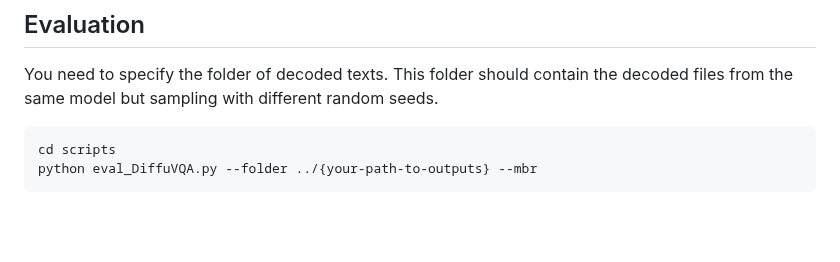
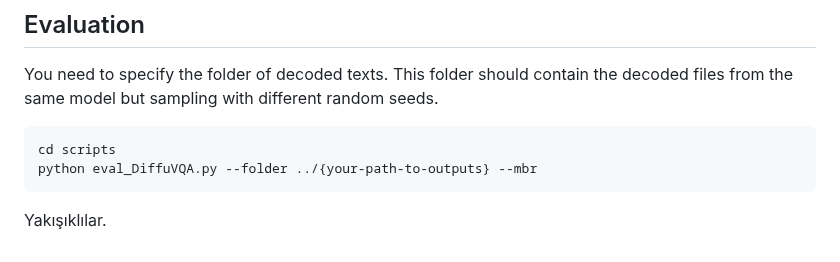
Before and after one commit to panzerofthelake03/DiffuVQA, a Markdown page: README.md, the part around the change. GitHub-like rendering; blank space fills up the shorter version.

Commit message:
sonolsun
aaa

````diff
--- a/README.md
+++ b/README.md
@@ -77,3 +77,4 @@ You need to specify the folder of decoded texts. This folder should contain the
 cd scripts
 python eval_DiffuVQA.py --folder ../{your-path-to-outputs} --mbr
 ```
+Yakışıklılar.
````
